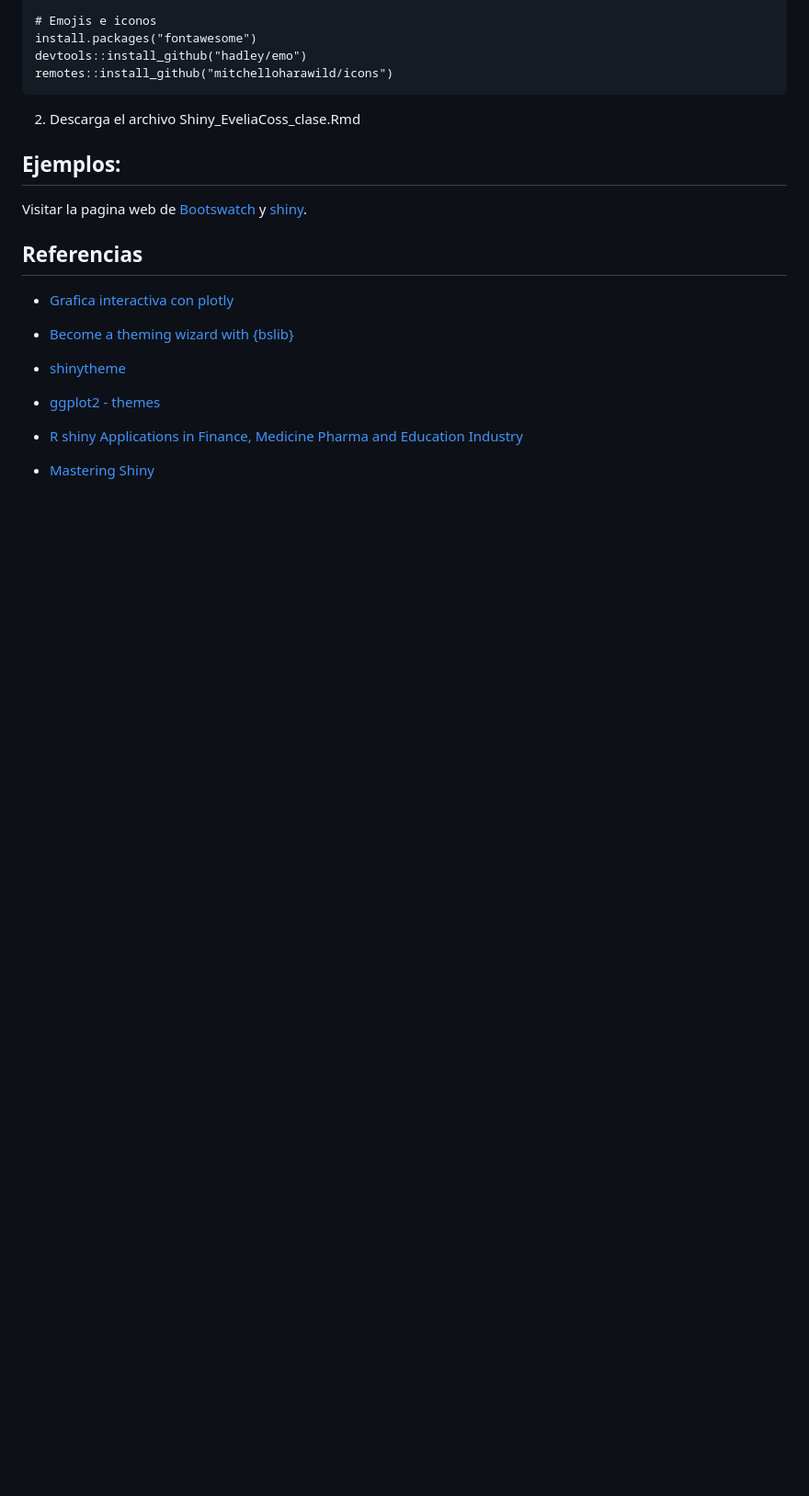
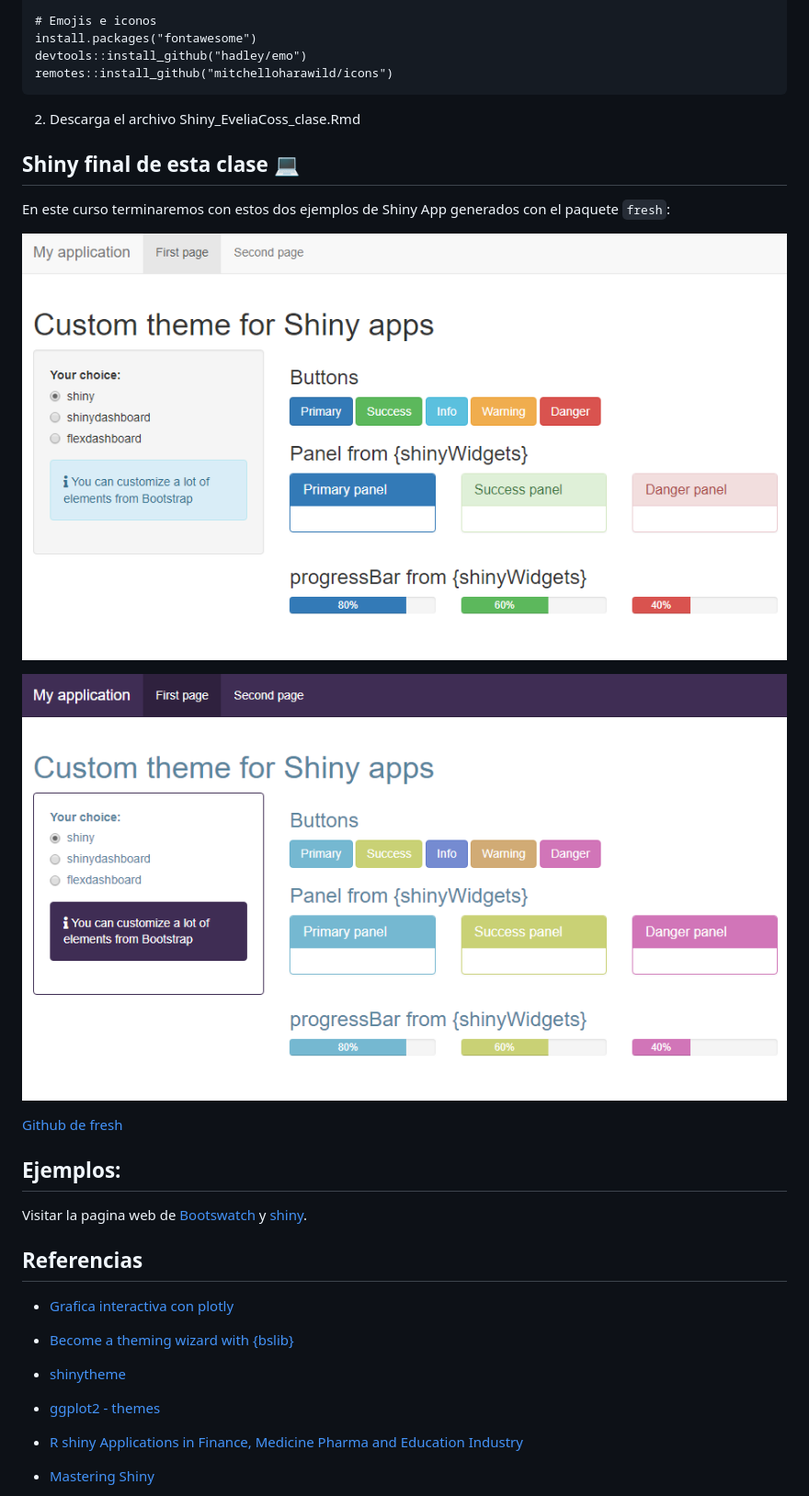
Before and after one commit to EveliaCoss/TuneameShinyApp_ClassOct2023, a Markdown page: README.md, the part around the change. Shown: that part at 92% size. Drawn GitHub-style; blank space fills up the shorter version.

````diff
--- a/README.md
+++ b/README.md
@@ -31,6 +31,16 @@ remotes::install_github("mitchelloharawild/icons")
 ```
 
 2) Descarga el archivo Shiny_EveliaCoss_clase.Rmd
+
+## Shiny final de esta clase 💻
+
+En este curso terminaremos con estos dos ejemplos de Shiny App generados con el paquete  `fresh`:
+
+![shinyDefault](./figures/shiny-default.png)
+
+![shinyCute](./figures/shiny-custom.png)
+
+[Github de fresh](https://github.com/dreamRs/fresh)
 
 ## Ejemplos:
 
````
